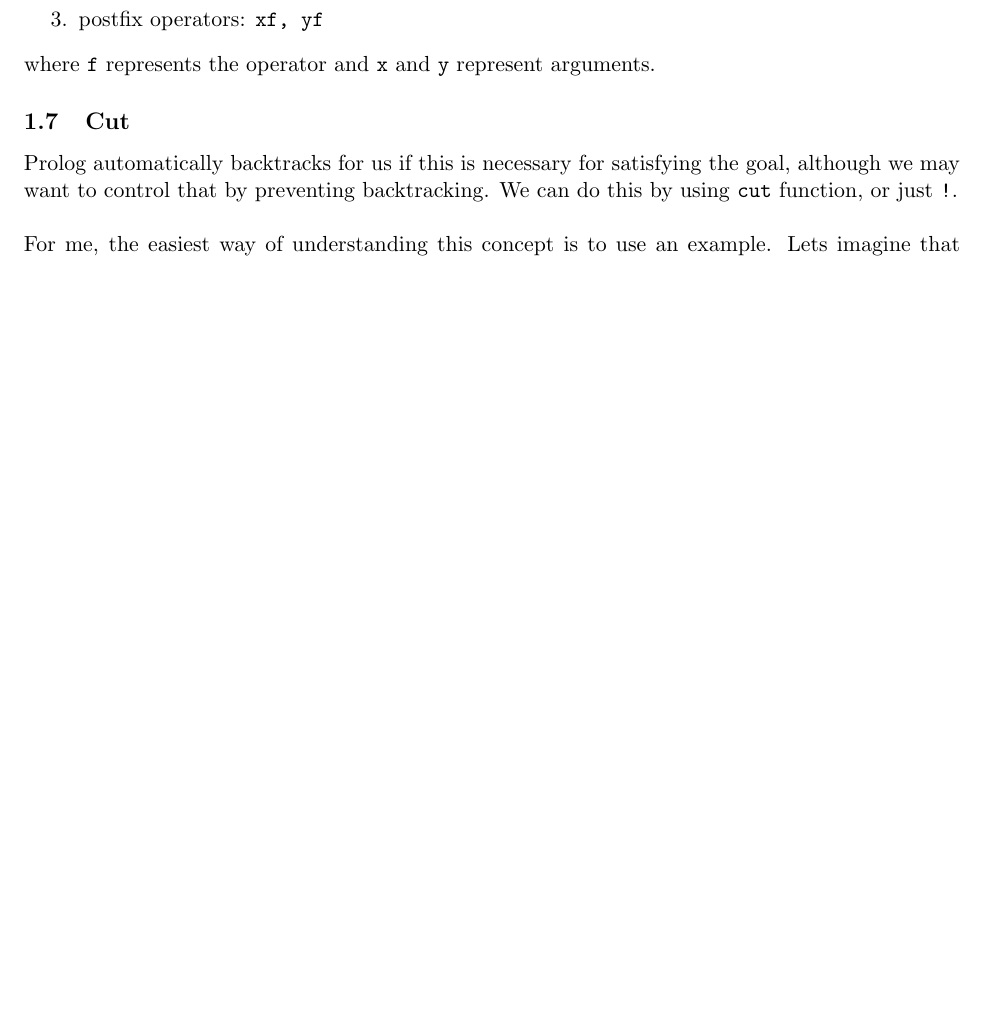
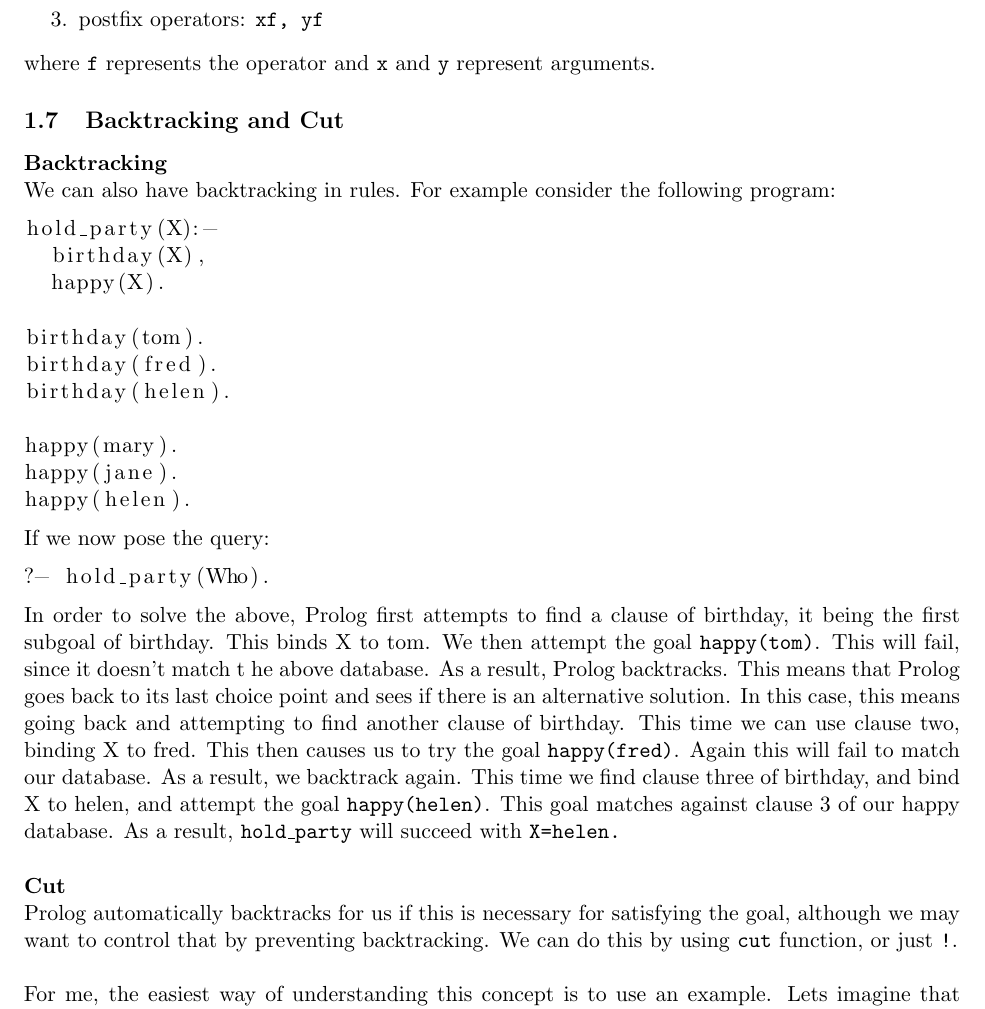
Before and after one commit to vitpro/ilp_alp_tal, a LaTeX document (doc/notes.tex): part of page 3 of 5 before the commit and part of page 3 of 6 after it, cut so that both start at the same text, the shorter picture padded with empty space. Compiled offline with pdfLaTeX.

Commit message:
added backtrack section in notes

```diff
--- a/doc/notes.tex
+++ b/doc/notes.tex
@@ -97,7 +97,39 @@ There are three groups of operators:
 \end{enumerate}
 where \texttt{f} represents the operator and \texttt{x} and \texttt{y} represent arguments.
 
-\subsection{Cut}
+\subsection{Backtracking and Cut}
+\textbf{Backtracking}\\
+We can also have backtracking in rules. For example consider the following program:
+\begin{lstlisting}
+hold_party(X):-
+  birthday(X),
+  happy(X).
+
+birthday(tom).
+birthday(fred).
+birthday(helen).
+
+happy(mary).
+happy(jane).
+happy(helen).
+\end{lstlisting}
+If we now pose the query:
+\begin{lstlisting}
+?- hold_party(Who).
+\end{lstlisting}
+In order to solve the above, Prolog first attempts to find a clause of birthday,
+it being the first subgoal of birthday. This binds X to tom.
+ We then attempt the goal \texttt{happy(tom)}. This will fail, since it doesn't match t
+ he above database. As a result, Prolog backtracks. This means that Prolog goes
+  back to its last choice point and sees if there is an alternative solution.
+  In this case, this means going back and attempting to find another clause of birthday.
+  This time we can use clause two, binding X to fred. This then causes
+  us to try the goal \texttt{happy(fred)}. Again this will fail to match our database.
+   As a result, we backtrack again. This time we find clause three of birthday,
+    and bind X to helen, and attempt the goal \texttt{happy(helen)}. This goal matches
+    against clause 3 of our happy database. As a result, \texttt{hold\_party} will succeed
+    with \texttt{X=helen.}\\\\
+\textbf{Cut}\\
 Prolog automatically backtracks for us if this is necessary for satisfying the goal, although we may want to control that by preventing backtracking. We can do this by using \texttt{cut} function, or just \texttt{!}.\\\\
 For me, the easiest way of understanding this concept is to use an example. Lets imagine that we have a relation \texttt{member(X, L).} which will check whether X is in list L. This program would look like:
 \begin{lstlisting}
```
Also changed, not shown: doc/notes.pdf.
